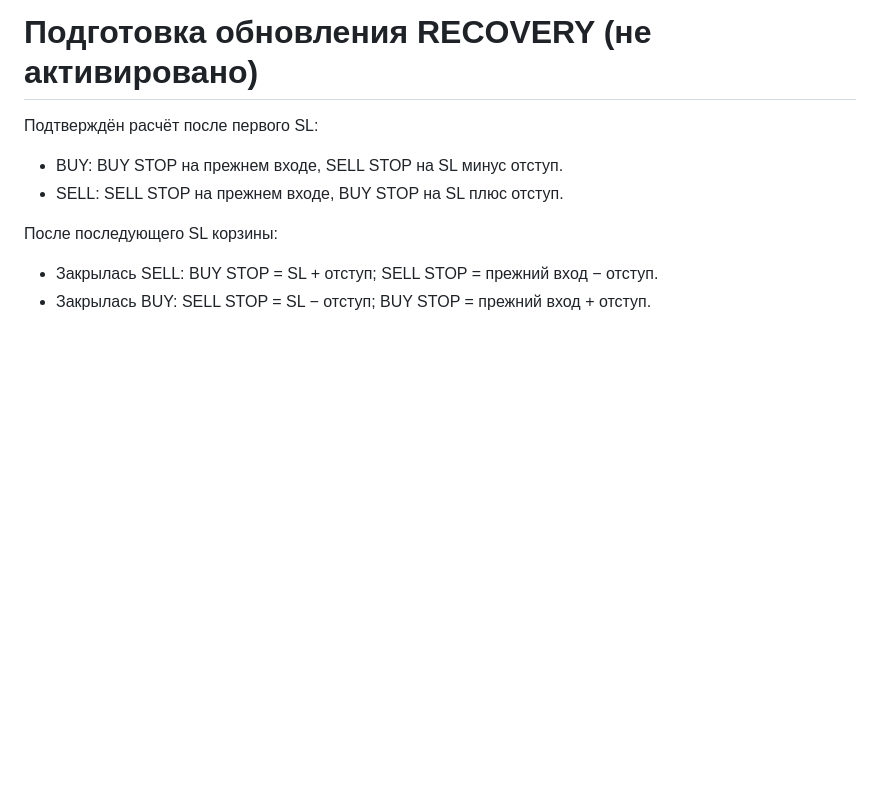
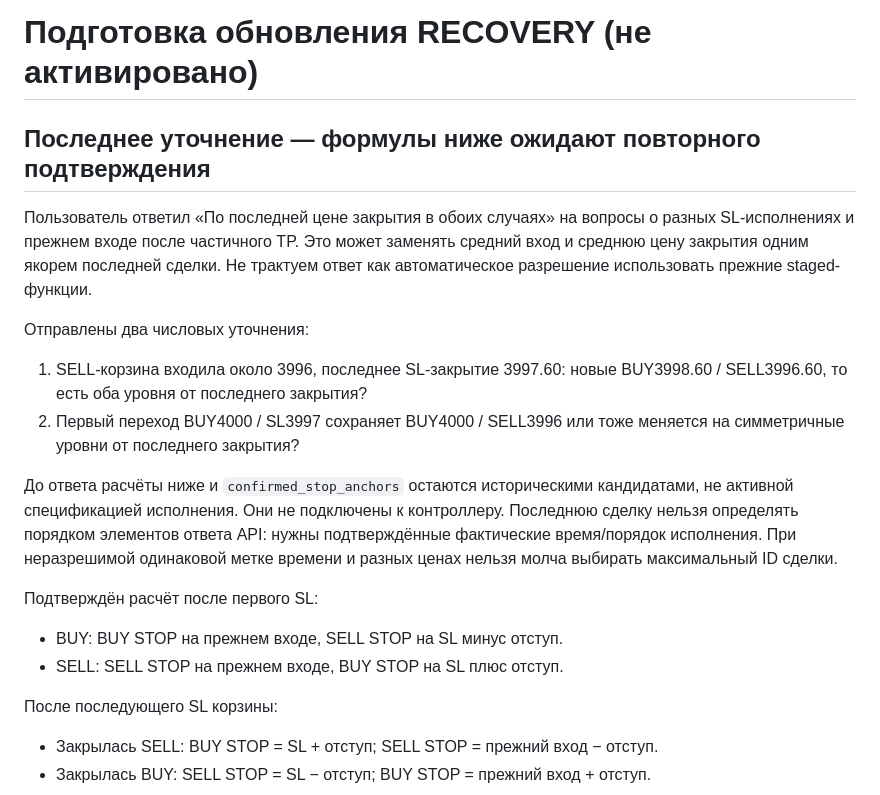
Before and after one commit to Mihail9990/AI-IMPULS-TRAIDER, a Markdown page: docs/RECOVERY_V2_PENDING_RU.md, the part around the change. GitHub-like rendering; blank space fills up the shorter version.

Commit message:
Mark recovery anchor policy pending latest-close clarification

```diff
--- a/docs/RECOVERY_V2_PENDING_RU.md
+++ b/docs/RECOVERY_V2_PENDING_RU.md
@@ -1,4 +1,25 @@
 # Подготовка обновления RECOVERY (не активировано)
+
+## Последнее уточнение — формулы ниже ожидают повторного подтверждения
+
+Пользователь ответил «По последней цене закрытия в обоих случаях» на вопросы
+о разных SL-исполнениях и прежнем входе после частичного TP. Это может заменять
+средний вход и среднюю цену закрытия одним якорем последней сделки. Не трактуем
+ответ как автоматическое разрешение использовать прежние staged-функции.
+
+Отправлены два числовых уточнения:
+
+1. SELL-корзина входила около 3996, последнее SL-закрытие 3997.60:
+   новые BUY3998.60 / SELL3996.60, то есть оба уровня от последнего закрытия?
+2. Первый переход BUY4000 / SL3997 сохраняет BUY4000 / SELL3996 или тоже
+   меняется на симметричные уровни от последнего закрытия?
+
+До ответа расчёты ниже и `confirmed_stop_anchors` остаются историческими
+кандидатами, не активной спецификацией исполнения. Они не подключены к контроллеру.
+Последнюю сделку нельзя определять порядком элементов ответа API: нужны
+подтверждённые фактические время/порядок исполнения. При неразрешимой одинаковой
+метке времени и разных ценах нельзя молча выбирать максимальный ID сделки.
+
 
 Подтверждён расчёт после первого SL:
 
```
